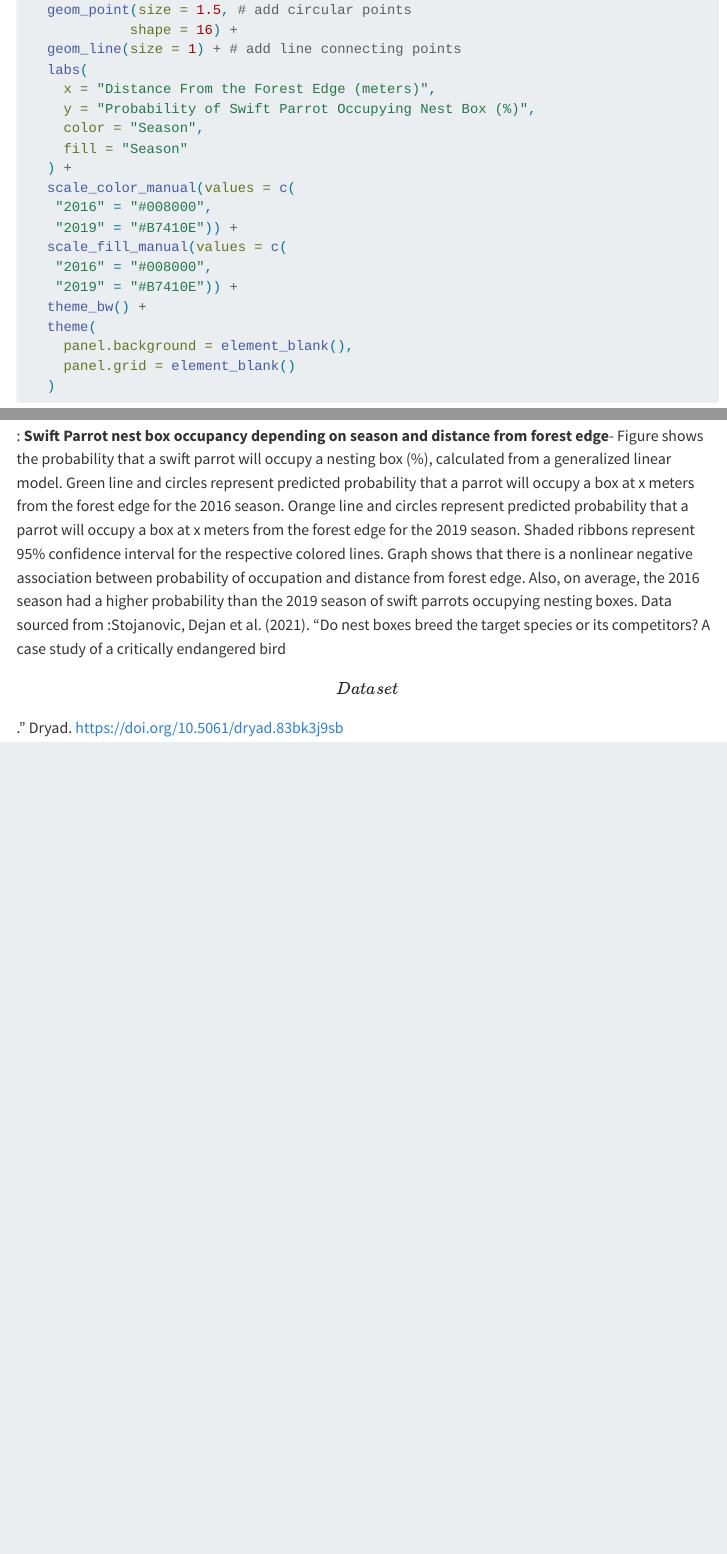
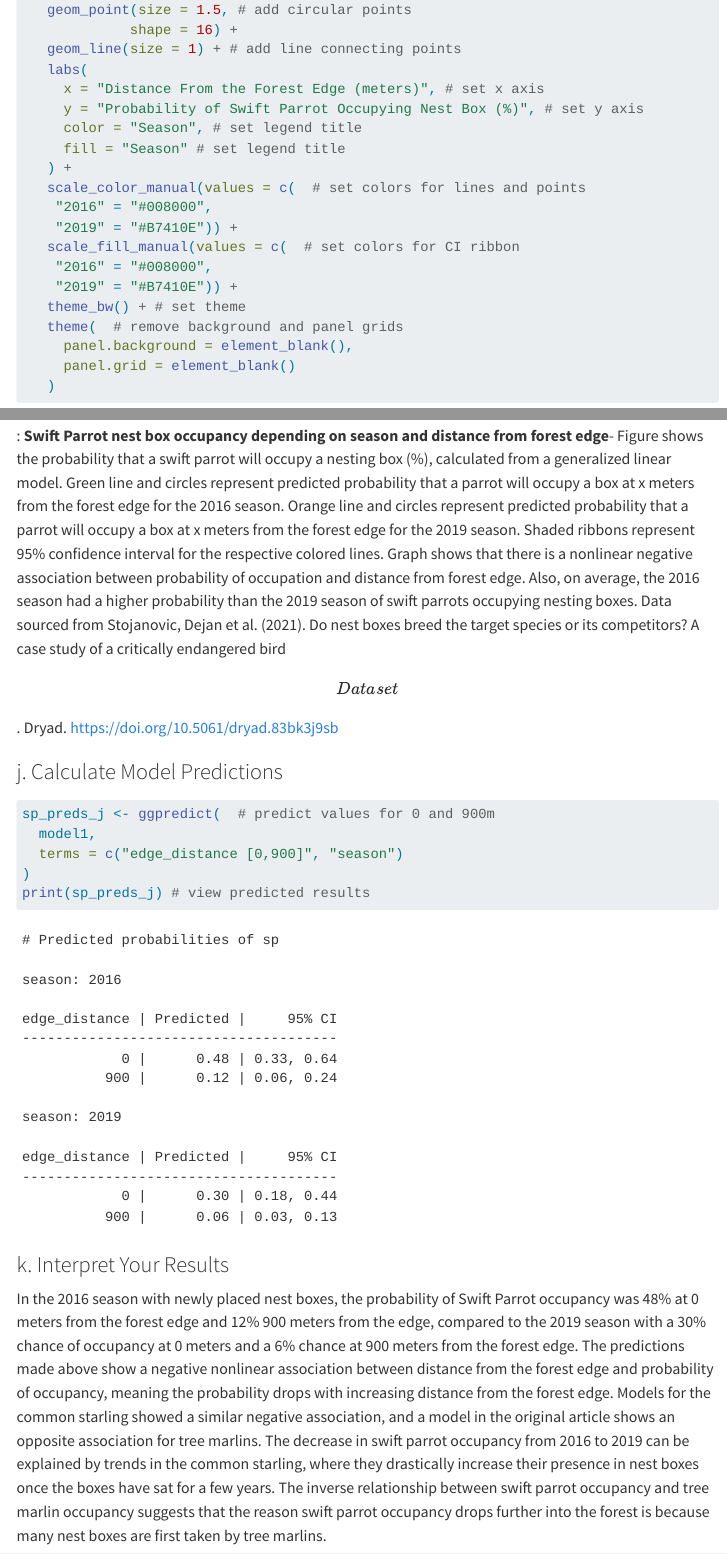
Before and after one commit to werickson13/ENVS-193DS_spring-2025_final, a Quarto document (Code/index.qmd): the page in a window 1100 px wide, from 5720 px down, and a second part further down, joined at a grey line. Rendered offline with R 4.5, knitr and Pandoc in place of Quarto, with nearby package versions; some code elsewhere in the file could not run offline; menus at the side of the page are left out; long lines of code are wrapped; column names are cleaned by a stand-in for the janitor package.

Commit message:
added results interpretation

````diff
--- a/Code/index.qmd
+++ b/Code/index.qmd
@@ -200,19 +200,19 @@ ggplot(sp_preds_clean, aes(x = x,   # create plot and define axis as probability
              shape = 16) +
    geom_line(size = 1) + # add line connecting points
    labs(
-     x = "Distance From the Forest Edge (meters)",
-     y = "Probability of Swift Parrot Occupying Nest Box (%)",
-     color = "Season",
-     fill = "Season"
+     x = "Distance From the Forest Edge (meters)", # set x axis
+     y = "Probability of Swift Parrot Occupying Nest Box (%)", # set y axis
+     color = "Season", # set legend title
+     fill = "Season" # set legend title
    ) +
-   scale_color_manual(values = c(
+   scale_color_manual(values = c(  # set colors for lines and points
     "2016" = "#008000",
     "2019" = "#B7410E")) +
-   scale_fill_manual(values = c(
+   scale_fill_manual(values = c(  # set colors for CI ribbon
     "2016" = "#008000",
     "2019" = "#B7410E")) +
-   theme_bw() +
-   theme(
+   theme_bw() + # set theme
+   theme(  # remove background and panel grids
      panel.background = element_blank(),
      panel.grid = element_blank()
    )
@@ -222,2 +222,16 @@ ggplot(sp_preds_clean, aes(x = x,   # create plot and define axis as probability
 
-\[Figure 1\]: **Swift Parrot nest box occupancy depending on season and distance from forest edge**- Figure shows the probability that a swift parrot will occupy a nesting box (%), calculated from a generalized linear model. Green line and circles represent predicted probability that a parrot will occupy a box at x meters from the forest edge for the 2016 season. Orange line and circles represent predicted probability that a parrot will occupy a box at x meters from the forest edge for the 2019 season. Shaded ribbons represent 95% confidence interval for the respective colored lines. Graph shows that there is a nonlinear negative association between probability of occupation and distance from forest edge. Also, on average, the 2016 season had a higher probability than the 2019 season of swift parrots occupying nesting boxes. Data sourced from :Stojanovic, Dejan et al. (2021). "Do nest boxes breed the target species or its competitors? A case study of a critically endangered bird \[Dataset\]." Dryad. <https://doi.org/10.5061/dryad.83bk3j9sb>
+\[Figure 1\]: **Swift Parrot nest box occupancy depending on season and distance from forest edge**- Figure shows the probability that a swift parrot will occupy a nesting box (%), calculated from a generalized linear model. Green line and circles represent predicted probability that a parrot will occupy a box at x meters from the forest edge for the 2016 season. Orange line and circles represent predicted probability that a parrot will occupy a box at x meters from the forest edge for the 2019 season. Shaded ribbons represent 95% confidence interval for the respective colored lines. Graph shows that there is a nonlinear negative association between probability of occupation and distance from forest edge. Also, on average, the 2016 season had a higher probability than the 2019 season of swift parrots occupying nesting boxes. Data sourced from Stojanovic, Dejan et al. (2021). Do nest boxes breed the target species or its competitors? A case study of a critically endangered bird \[Dataset\]. Dryad. <https://doi.org/10.5061/dryad.83bk3j9sb>
+
+### j. Calculate Model Predictions
+
+```{r}
+sp_preds_j <- ggpredict(  # predict values for 0 and 900m
+  model1,
+  terms = c("edge_distance [0,900]", "season")
+)
+print(sp_preds_j) # view predicted results
+```
+
+### k. Interpret Your Results
+
+In the 2016 season with newly placed nest boxes, the probability of Swift Parrot occupancy was 48% at 0 meters from the forest edge and 12% 900 meters from the edge, compared to the 2019 season with a 30% chance of occupancy at 0 meters and a 6% chance at 900 meters from the forest edge. The predictions made above show a negative nonlinear association between distance from the forest edge and probability of occupancy, meaning the probability drops with increasing distance from the forest edge. Models for the common starling showed a similar negative association, and a model in the original article shows an opposite association for tree marlins. The decrease in swift parrot occupancy from 2016 to 2019 can be explained by trends in the common starling, where they drastically increase their presence in nest boxes once the boxes have sat for a few years. The inverse relationship between swift parrot occupancy and tree marlin occupancy suggests that the reason swift parrot occupancy drops further into the forest is because many nest boxes are first taken by tree marlins.
````
Also changed, not shown: Code/index.html, Code/index.qmd (2 more changed lines).
